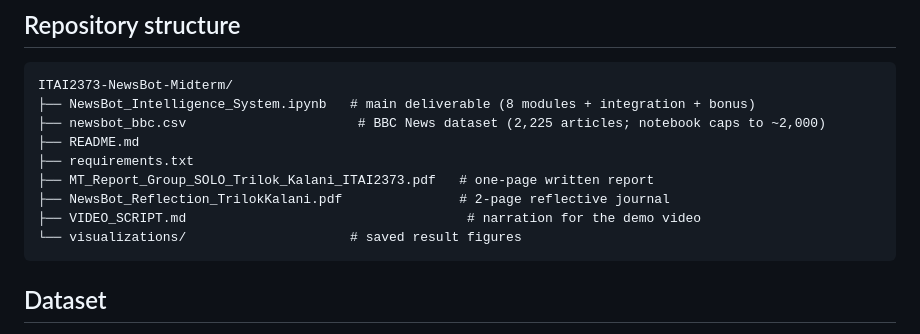
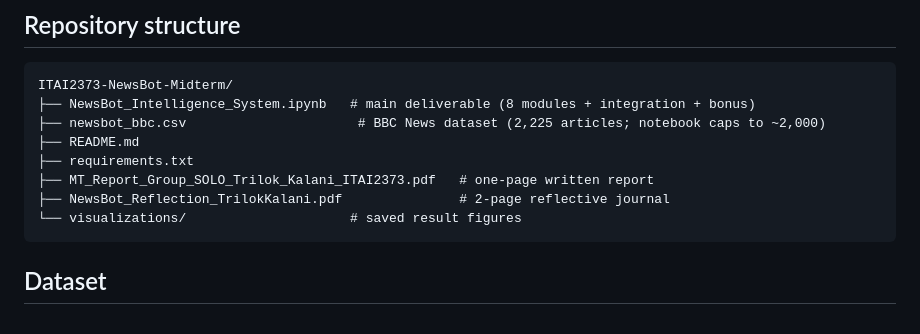
Before and after one commit to Tikskalani/ITAI2373-Portfolio, a Markdown page: ITAI2373-NewsBot-Midterm/README.md, the part around the change. Drawn GitHub-style.

Commit message:
Drop VIDEO_SCRIPT.md reference from README file tree

````diff
--- a/ITAI2373-NewsBot-Midterm/README.md
+++ b/ITAI2373-NewsBot-Midterm/README.md
@@ -73,7 +73,6 @@ ITAI2373-NewsBot-Midterm/
 ├── requirements.txt
 ├── MT_Report_Group_SOLO_Trilok_Kalani_ITAI2373.pdf   # one-page written report
 ├── NewsBot_Reflection_TrilokKalani.pdf               # 2-page reflective journal
-├── VIDEO_SCRIPT.md                                    # narration for the demo video
 └── visualizations/                     # saved result figures
 ```
 
````
